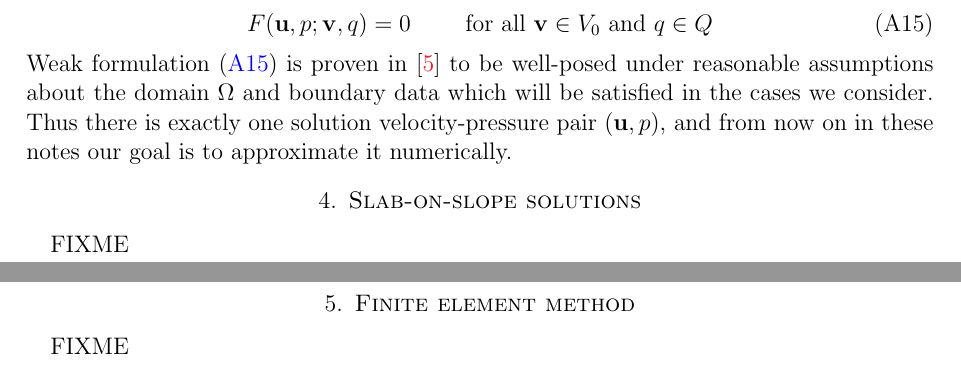
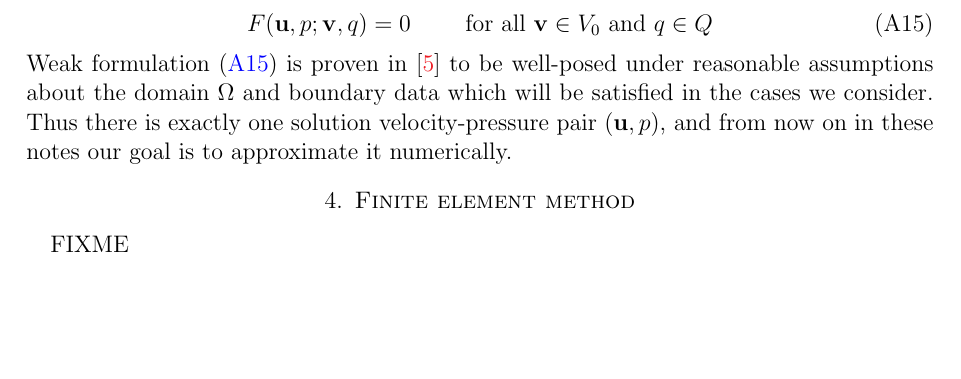
Before and after one commit to bueler/mccarthy, a LaTeX paper (stokes/doc/stokes.tex): two parts of pages 4 and 5 of 5 before the commit and part of page 4 of 5 after it, the two joined at a grey line, cut so that both start at the same text, the shorter picture padded with empty space. Compiled offline with pdfLaTeX.

Commit message:
minor cleans

```diff
--- a/stokes/doc/stokes.tex
+++ b/stokes/doc/stokes.tex
@@ -174,9 +174,6 @@ F(\bu,p;\bv,q) = 0 \qquad \text{ for all } \bv\in V_0 \text{ and } q\in Q  \labe
 \end{equation}
 Weak formulation \eqref{weak} is proven in \cite{JouvetRappaz2011} to be well-posed under reasonable assumptions about the domain $\Omega$ and boundary data which will be satisfied in the cases we consider.  Thus there is exactly one solution velocity-pressure pair $(\bu,p)$, and from now on in these notes our goal is to approximate it numerically.
 
-\section{Slab-on-slope solutions}
-
-FIXME
 
 \section{Finite element method}
 
```
Also changed, not shown: stokes/doc/stokes.tex (3 more changed lines).
